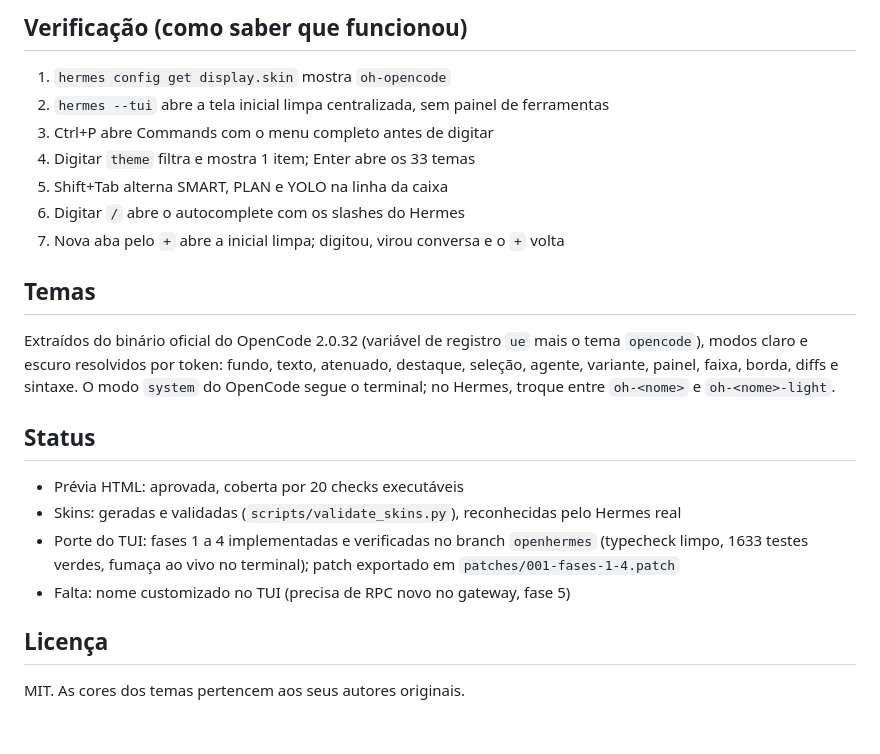
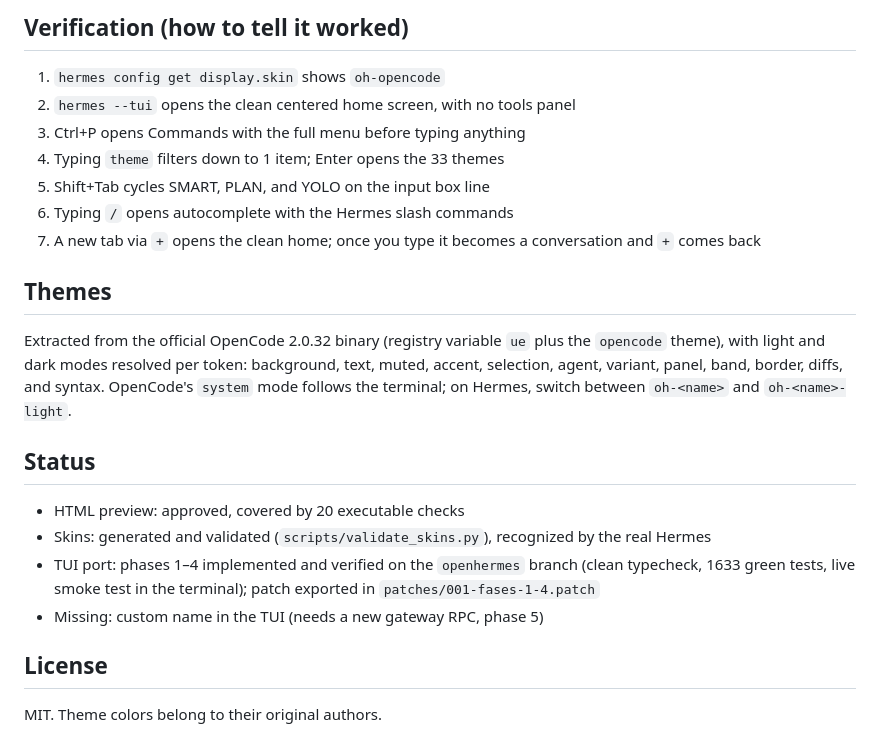
Before and after one commit to iaeluk/openhermes, a Markdown page: README.md, the part around one of its changes. Drawn GitHub-style.

````diff
--- a/README.md
+++ b/README.md
@@ -52,28 +52,28 @@ hermes skills install https://github.com/<voce>/openhermes/blob/main/SKILL.md
 ```
 
-## Verificação (como saber que funcionou)
+## Verification (how to tell it worked)
 
-1. `hermes config get display.skin` mostra `oh-opencode`
-2. `hermes --tui` abre a tela inicial limpa centralizada, sem painel de ferramentas
-3. Ctrl+P abre Commands com o menu completo antes de digitar
-4. Digitar `theme` filtra e mostra 1 item; Enter abre os 33 temas
-5. Shift+Tab alterna SMART, PLAN e YOLO na linha da caixa
-6. Digitar `/` abre o autocomplete com os slashes do Hermes
-7. Nova aba pelo `+` abre a inicial limpa; digitou, virou conversa e o `+` volta
+1. `hermes config get display.skin` shows `oh-opencode`
+2. `hermes --tui` opens the clean centered home screen, with no tools panel
+3. Ctrl+P opens Commands with the full menu before typing anything
+4. Typing `theme` filters down to 1 item; Enter opens the 33 themes
+5. Shift+Tab cycles SMART, PLAN, and YOLO on the input box line
+6. Typing `/` opens autocomplete with the Hermes slash commands
+7. A new tab via `+` opens the clean home; once you type it becomes a conversation and `+` comes back
 
-## Temas
+## Themes
 
-Extraídos do binário oficial do OpenCode 2.0.32 (variável de registro `ue` mais o tema `opencode`), modos claro e escuro resolvidos por token: fundo, texto, atenuado, destaque, seleção, agente, variante, painel, faixa, borda, diffs e sintaxe. O modo `system` do OpenCode segue o terminal; no Hermes, troque entre `oh-<nome>` e `oh-<nome>-light`.
+Extracted from the official OpenCode 2.0.32 binary (registry variable `ue` plus the `opencode` theme), with light and dark modes resolved per token: background, text, muted, accent, selection, agent, variant, panel, band, border, diffs, and syntax. OpenCode's `system` mode follows the terminal; on Hermes, switch between `oh-<name>` and `oh-<name>-light`.
 
 ## Status
 
-- Prévia HTML: aprovada, coberta por 20 checks executáveis
-- Skins: geradas e validadas (`scripts/validate_skins.py`), reconhecidas pelo Hermes real
-- Porte do TUI: fases 1 a 4 implementadas e verificadas no branch `openhermes`
-  (typecheck limpo, 1633 testes verdes, fumaça ao vivo no terminal);
-  patch exportado em `patches/001-fases-1-4.patch`
-- Falta: nome customizado no TUI (precisa de RPC novo no gateway, fase 5)
+- HTML preview: approved, covered by 20 executable checks
+- Skins: generated and validated (`scripts/validate_skins.py`), recognized by the real Hermes
+- TUI port: phases 1–4 implemented and verified on the `openhermes` branch
+  (clean typecheck, 1633 green tests, live smoke test in the terminal);
+  patch exported in `patches/001-fases-1-4.patch`
+- Missing: custom name in the TUI (needs a new gateway RPC, phase 5)
 
-## Licença
+## License
 
-MIT. As cores dos temas pertencem aos seus autores originais.
+MIT. Theme colors belong to their original authors.
````
Also changed, not shown: other parts of README.md (+25 -25 lines).
